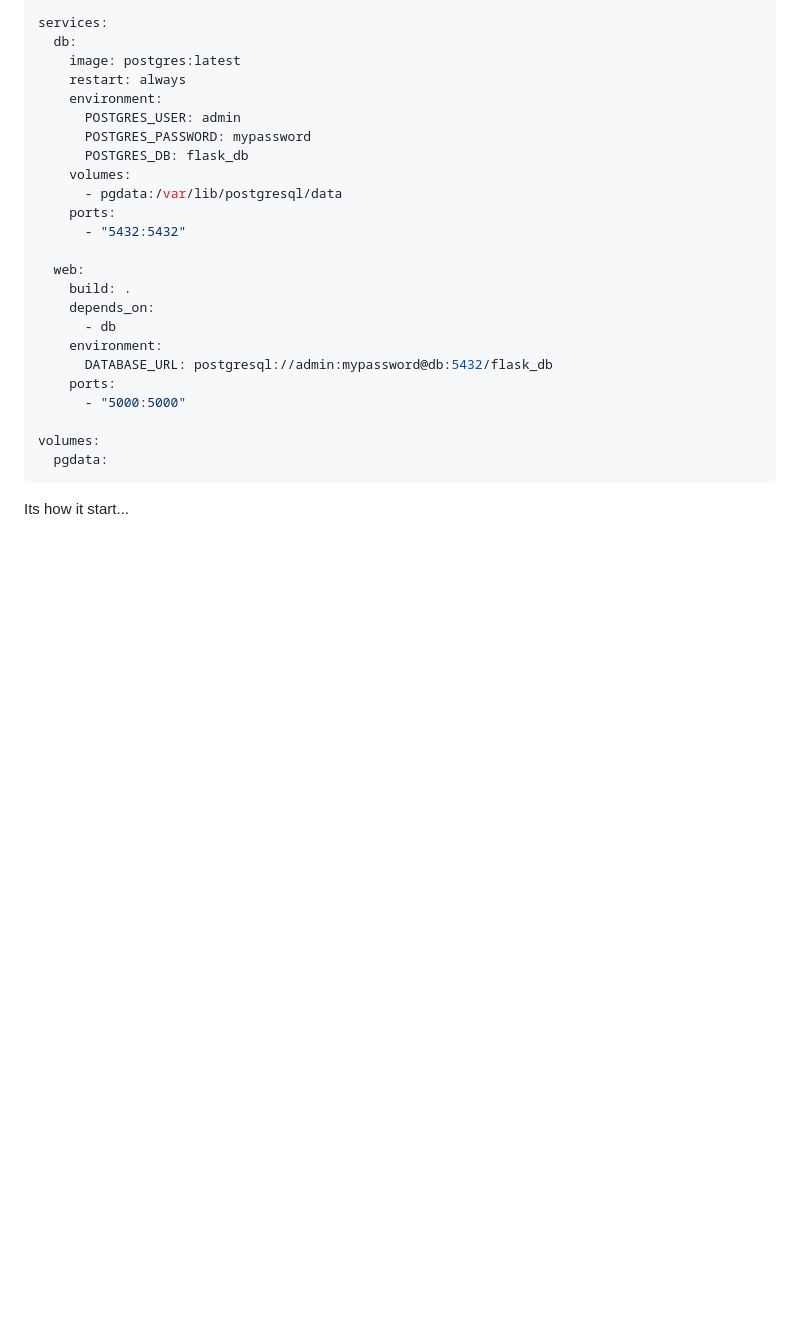
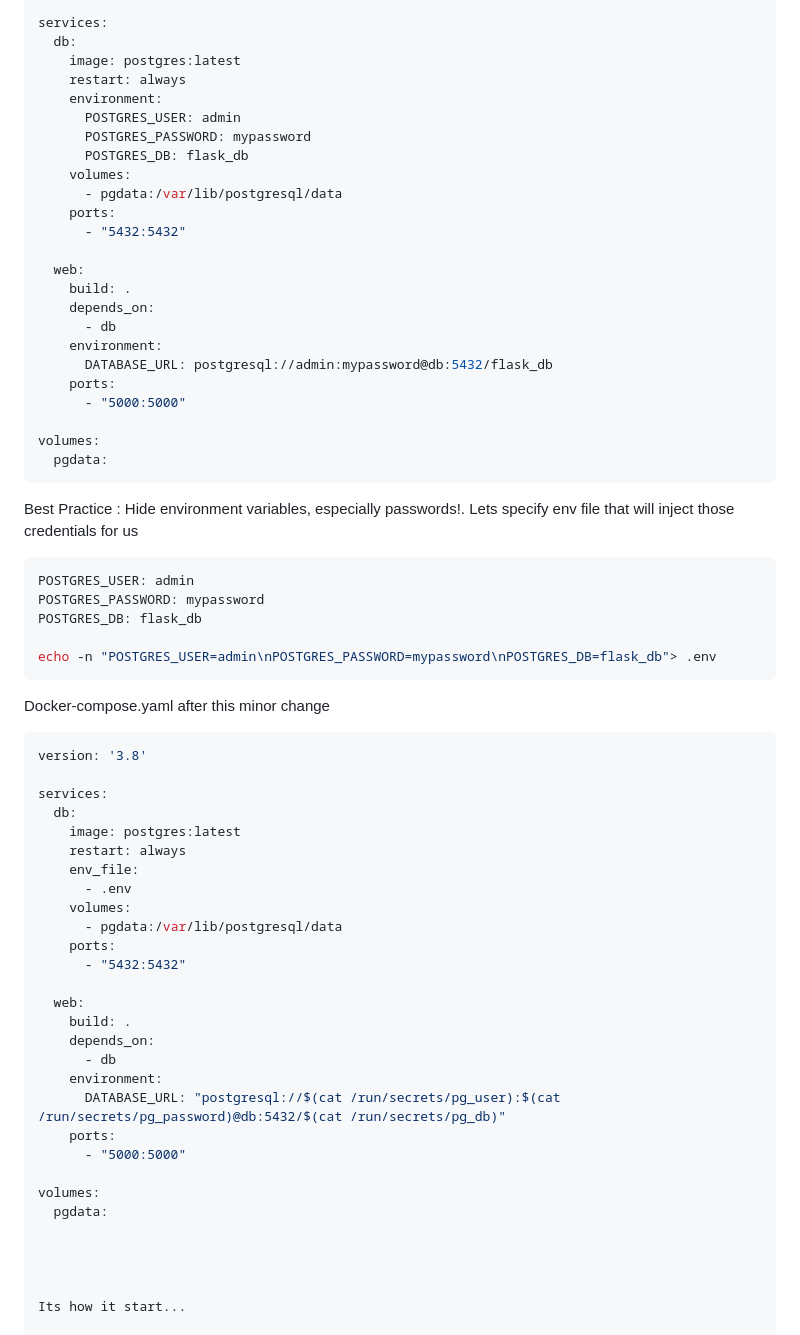
Before and after one commit to damian-andrzej/flaskApp-sqlite-to-postgres-migration, a Markdown page: README.md, the part around one of its changes. Drawn GitHub-style; blank space fills up the shorter version.

````diff
--- a/README.md
+++ b/README.md
@@ -320,6 +341,46 @@ volumes:
   pgdata:
 ```
 
+Best Practice : Hide environment variables, especially passwords!. Lets specify env file that will inject those credentials for us
+```bash
+POSTGRES_USER: admin
+POSTGRES_PASSWORD: mypassword
+POSTGRES_DB: flask_db
+
+echo -n "POSTGRES_USER=admin\nPOSTGRES_PASSWORD=mypassword\nPOSTGRES_DB=flask_db"> .env
+```
+
+Docker-compose.yaml after this minor change
+
+```dockerfile
+version: '3.8'
+
+services:
+  db:
+    image: postgres:latest
+    restart: always
+    env_file:
+      - .env
+    volumes:
+      - pgdata:/var/lib/postgresql/data
+    ports:
+      - "5432:5432"
+
+  web:
+    build: .
+    depends_on:
+      - db
+    environment:
+      DATABASE_URL: "postgresql://$(cat /run/secrets/pg_user):$(cat /run/secrets/pg_password)@db:5432/$(cat /run/secrets/pg_db)"
+    ports:
+      - "5000:5000"
+
+volumes:
+  pgdata:
+
+
+
+
 Its how it start...
 
 ![My Image](images/startapp.png)
````
Also changed, not shown: other parts of README.md (+21 -0 lines).
